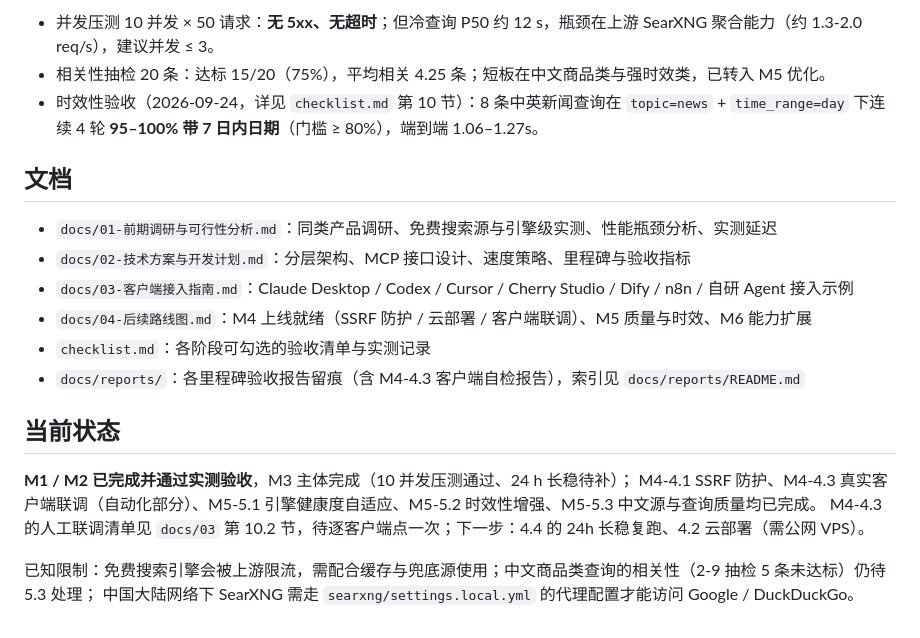
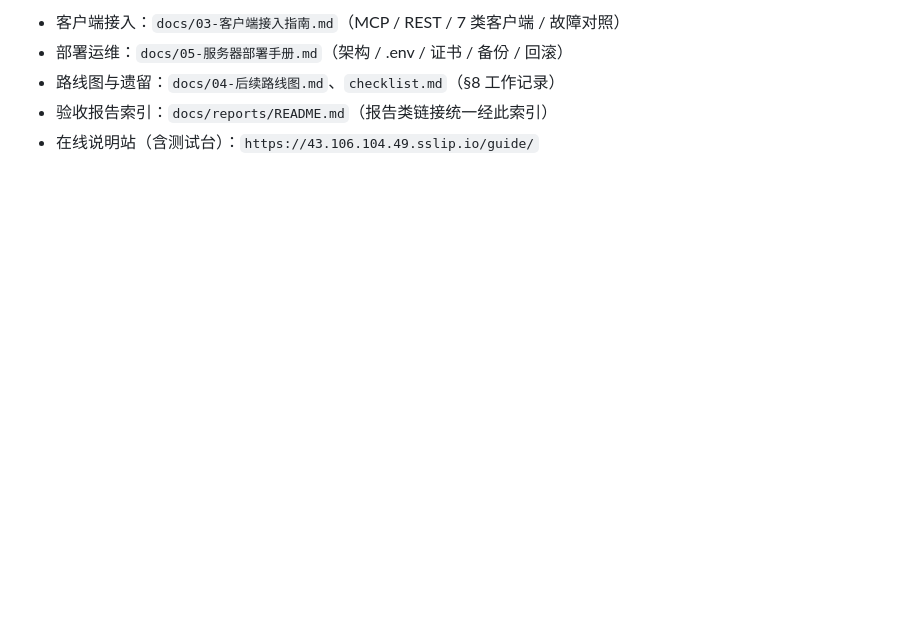
Before and after one commit to encode-utf8/utf8-search, a Markdown page: README.md, the part around one of its changes. Drawn GitHub-style; blank space fills up the shorter version.

Commit message:
docs(readme): 技术简写风格重写——TL;DR / 架构 / API / 契约 / 脚本 / 限制

```diff
--- a/README.md
+++ b/README.md
@@ -120,23 +131,6 @@ curl.exe -X POST http://127.0.0.1:8000/v1/search -H "Content-Type: application/j
 
-- 并发压测 10 并发 × 50 请求：**无 5xx、无超时**；但冷查询 P50 约 12 s，瓶颈在上游 SearXNG 聚合能力（约 1.3-2.0 req/s），建议并发 ≤ 3。
-- 相关性抽检 20 条：达标 15/20（75%），平均相关 4.25 条；短板在中文商品类与强时效类，已转入 M5 优化。
-- 时效性验收（2026-09-24，详见 `checklist.md` 第 10 节）：8 条中英新闻查询在 `topic=news` +
-  `time_range=day` 下连续 4 轮 **95–100% 带 7 日内日期**（门槛 ≥ 80%），端到端 1.06–1.27s。
-
-## 文档
-
-- `docs/01-前期调研与可行性分析.md`：同类产品调研、免费搜索源与引擎级实测、性能瓶颈分析、实测延迟
-- `docs/02-技术方案与开发计划.md`：分层架构、MCP 接口设计、速度策略、里程碑与验收指标
-- `docs/03-客户端接入指南.md`：Claude Desktop / Codex / Cursor / Cherry Studio / Dify / n8n / 自研 Agent 接入示例
-- `docs/04-后续路线图.md`：M4 上线就绪（SSRF 防护 / 云部署 / 客户端联调）、M5 质量与时效、M6 能力扩展
-- `checklist.md`：各阶段可勾选的验收清单与实测记录
-- `docs/reports/`：各里程碑验收报告留痕（含 M4-4.3 客户端自检报告），索引见 `docs/reports/README.md`
-
-## 当前状态
-
-**M1 / M2 已完成并通过实测验收**，M3 主体完成（10 并发压测通过、24 h 长稳待补）；
-M4-4.1 SSRF 防护、M4-4.3 真实客户端联调（自动化部分）、M5-5.1 引擎健康度自适应、M5-5.2 时效性增强、M5-5.3 中文源与查询质量均已完成。
-M4-4.3 的人工联调清单见 `docs/03` 第 10.2 节，待逐客户端点一次；下一步：4.4 的 24h 长稳复跑、4.2 云部署（需公网 VPS）。
-
-已知限制：免费搜索引擎会被上游限流，需配合缓存与兜底源使用；中文商品类查询的相关性（2-9 抽检 5 条未达标）仍待 5.3 处理；
-中国大陆网络下 SearXNG 需走 `searxng/settings.local.yml` 的代理配置才能访问 Google / DuckDuckGo。
+* 客户端接入：`docs/03-客户端接入指南.md`（MCP / REST / 7 类客户端 / 故障对照）
+* 部署运维：`docs/05-服务器部署手册.md`（架构 / .env / 证书 / 备份 / 回滚）
+* 路线图与遗留：`docs/04-后续路线图.md`、`checklist.md`（§8 工作记录）
+* 验收报告索引：`docs/reports/README.md`（报告类链接统一经此索引）
+* 在线说明站（含测试台）：`https://43.106.104.49.sslip.io/guide/`
```
Also changed, not shown: other parts of README.md (+102 -91 lines).
